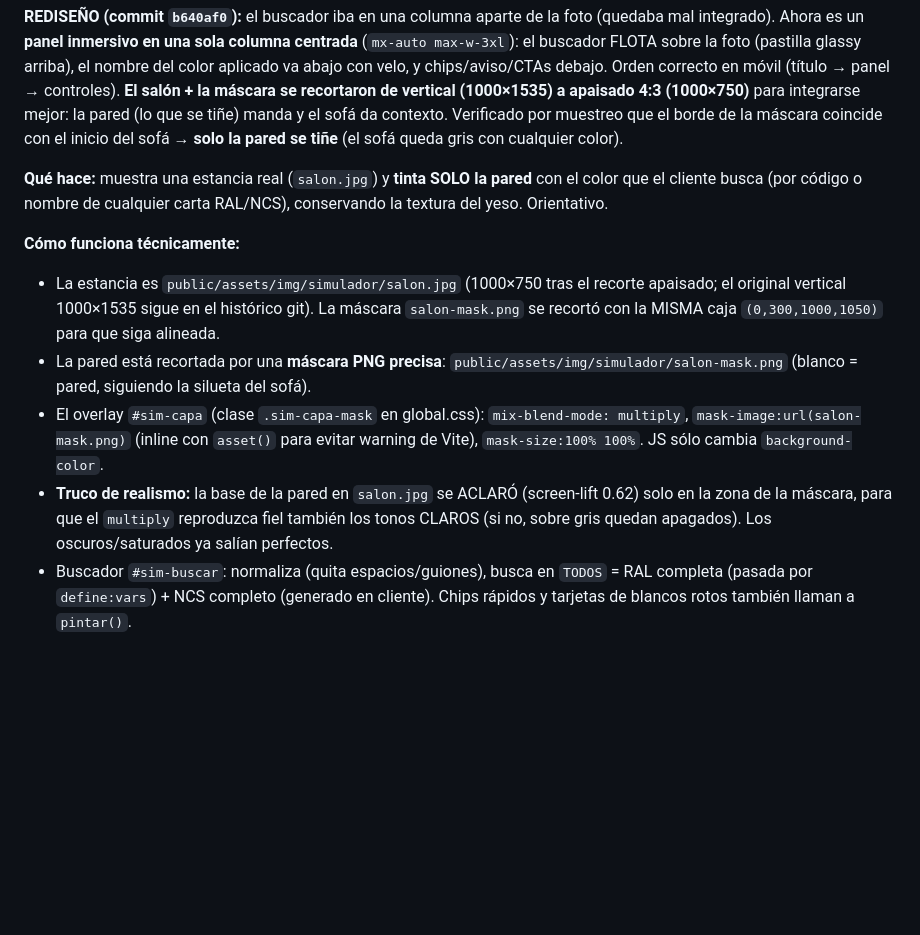
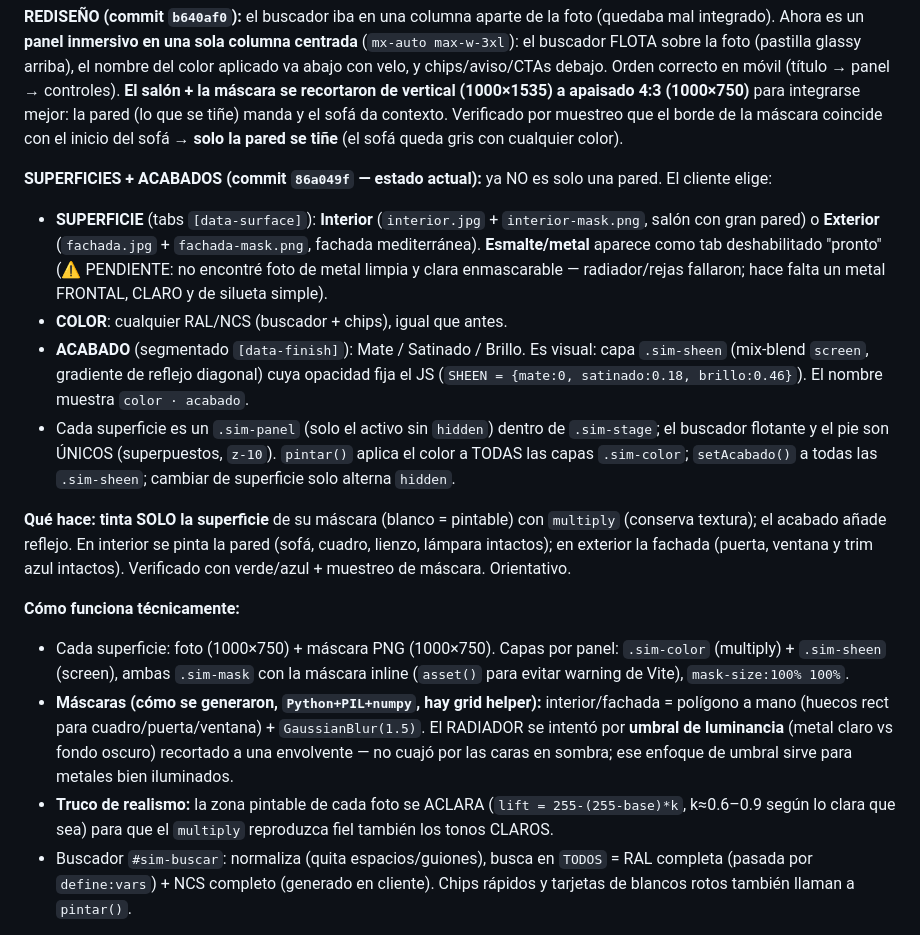
Before and after one commit to connoreichon/euronova-web, a Markdown page: HANDOFF.md, the part around the change. Drawn GitHub-style; blank space fills up the shorter version.

Commit message:
docs(handoff): simulador con superficies + acabados; metal pendiente de foto
Co-Authored-By: Claude Opus 4.8 <noreply@anthropic.com>

```diff
--- a/HANDOFF.md
+++ b/HANDOFF.md
@@ -107,13 +107,18 @@ Sustituye al antiguo "Color exacto" en la portada (sección `#color`, archivo `T
 
 **REDISEÑO (commit `b640af0`):** el buscador iba en una columna aparte de la foto (quedaba mal integrado). Ahora es un **panel inmersivo en una sola columna centrada** (`mx-auto max-w-3xl`): el buscador FLOTA sobre la foto (pastilla glassy arriba), el nombre del color aplicado va abajo con velo, y chips/aviso/CTAs debajo. Orden correcto en móvil (título → panel → controles). **El salón + la máscara se recortaron de vertical (1000×1535) a apaisado 4:3 (1000×750)** para integrarse mejor: la pared (lo que se tiñe) manda y el sofá da contexto. Verificado por muestreo que el borde de la máscara coincide con el inicio del sofá → **solo la pared se tiñe** (el sofá queda gris con cualquier color).
 
-**Qué hace:** muestra una estancia real (`salon.jpg`) y **tinta SOLO la pared** con el color que el cliente busca (por código o nombre de cualquier carta RAL/NCS), conservando la textura del yeso. Orientativo.
+**SUPERFICIES + ACABADOS (commit `86a049f` — estado actual):** ya NO es solo una pared. El cliente elige:
+- **SUPERFICIE** (tabs `[data-surface]`): **Interior** (`interior.jpg` + `interior-mask.png`, salón con gran pared) o **Exterior** (`fachada.jpg` + `fachada-mask.png`, fachada mediterránea). **Esmalte/metal** aparece como tab deshabilitado "pronto" (⚠ PENDIENTE: no encontré foto de metal limpia y clara enmascarable — radiador/rejas fallaron; hace falta un metal FRONTAL, CLARO y de silueta simple).
+- **COLOR**: cualquier RAL/NCS (buscador + chips), igual que antes.
+- **ACABADO** (segmentado `[data-finish]`): Mate / Satinado / Brillo. Es visual: capa `.sim-sheen` (mix-blend `screen`, gradiente de reflejo diagonal) cuya opacidad fija el JS (`SHEEN = {mate:0, satinado:0.18, brillo:0.46}`). El nombre muestra `color · acabado`.
+- Cada superficie es un `.sim-panel` (solo el activo sin `hidden`) dentro de `.sim-stage`; el buscador flotante y el pie son ÚNICOS (superpuestos, `z-10`). `pintar()` aplica el color a TODAS las capas `.sim-color`; `setAcabado()` a todas las `.sim-sheen`; cambiar de superficie solo alterna `hidden`.
+
+**Qué hace:** **tinta SOLO la superficie** de su máscara (blanco = pintable) con `multiply` (conserva textura); el acabado añade reflejo. En interior se pinta la pared (sofá, cuadro, lienzo, lámpara intactos); en exterior la fachada (puerta, ventana y trim azul intactos). Verificado con verde/azul + muestreo de máscara. Orientativo.
 
 **Cómo funciona técnicamente:**
-- La estancia es `public/assets/img/simulador/salon.jpg` (1000×750 tras el recorte apaisado; el original vertical 1000×1535 sigue en el histórico git). La máscara `salon-mask.png` se recortó con la MISMA caja `(0,300,1000,1050)` para que siga alineada.
-- La pared está recortada por una **máscara PNG precisa**: `public/assets/img/simulador/salon-mask.png` (blanco = pared, siguiendo la silueta del sofá).
-- El overlay `#sim-capa` (clase `.sim-capa-mask` en global.css): `mix-blend-mode: multiply`, `mask-image:url(salon-mask.png)` (inline con `asset()` para evitar warning de Vite), `mask-size:100% 100%`. JS sólo cambia `background-color`.
-- **Truco de realismo:** la base de la pared en `salon.jpg` se ACLARÓ (screen-lift 0.62) solo en la zona de la máscara, para que el `multiply` reproduzca fiel también los tonos CLAROS (si no, sobre gris quedan apagados). Los oscuros/saturados ya salían perfectos.
+- Cada superficie: foto (1000×750) + máscara PNG (1000×750). Capas por panel: `.sim-color` (multiply) + `.sim-sheen` (screen), ambas `.sim-mask` con la máscara inline (`asset()` para evitar warning de Vite), `mask-size:100% 100%`.
+- **Máscaras (cómo se generaron, `Python+PIL+numpy`, hay grid helper):** interior/fachada = polígono a mano (huecos rect para cuadro/puerta/ventana) + `GaussianBlur(1.5)`. El RADIADOR se intentó por **umbral de luminancia** (metal claro vs fondo oscuro) recortado a una envolvente — no cuajó por las caras en sombra; ese enfoque de umbral sirve para metales bien iluminados.
+- **Truco de realismo:** la zona pintable de cada foto se ACLARA (`lift = 255-(255-base)*k`, k≈0.6–0.9 según lo clara que sea) para que el `multiply` reproduzca fiel también los tonos CLAROS.
 - Buscador `#sim-buscar`: normaliza (quita espacios/guiones), busca en `TODOS` = RAL completa (pasada por `define:vars`) + NCS completo (generado en cliente). Chips rápidos y tarjetas de blancos rotos también llaman a `pintar()`.
 
 **Cómo se generó la máscara (por si hay que rehacerla o cambiar la foto):**
```
